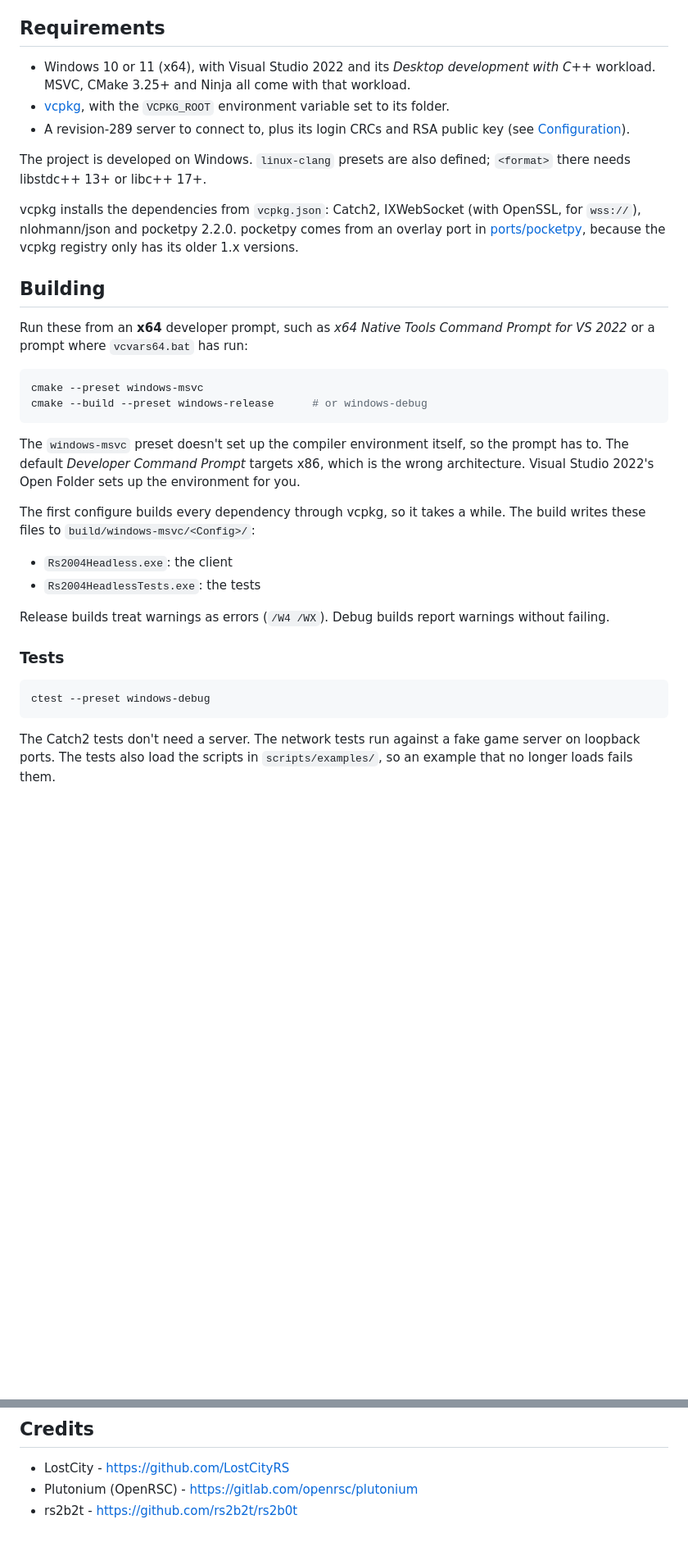
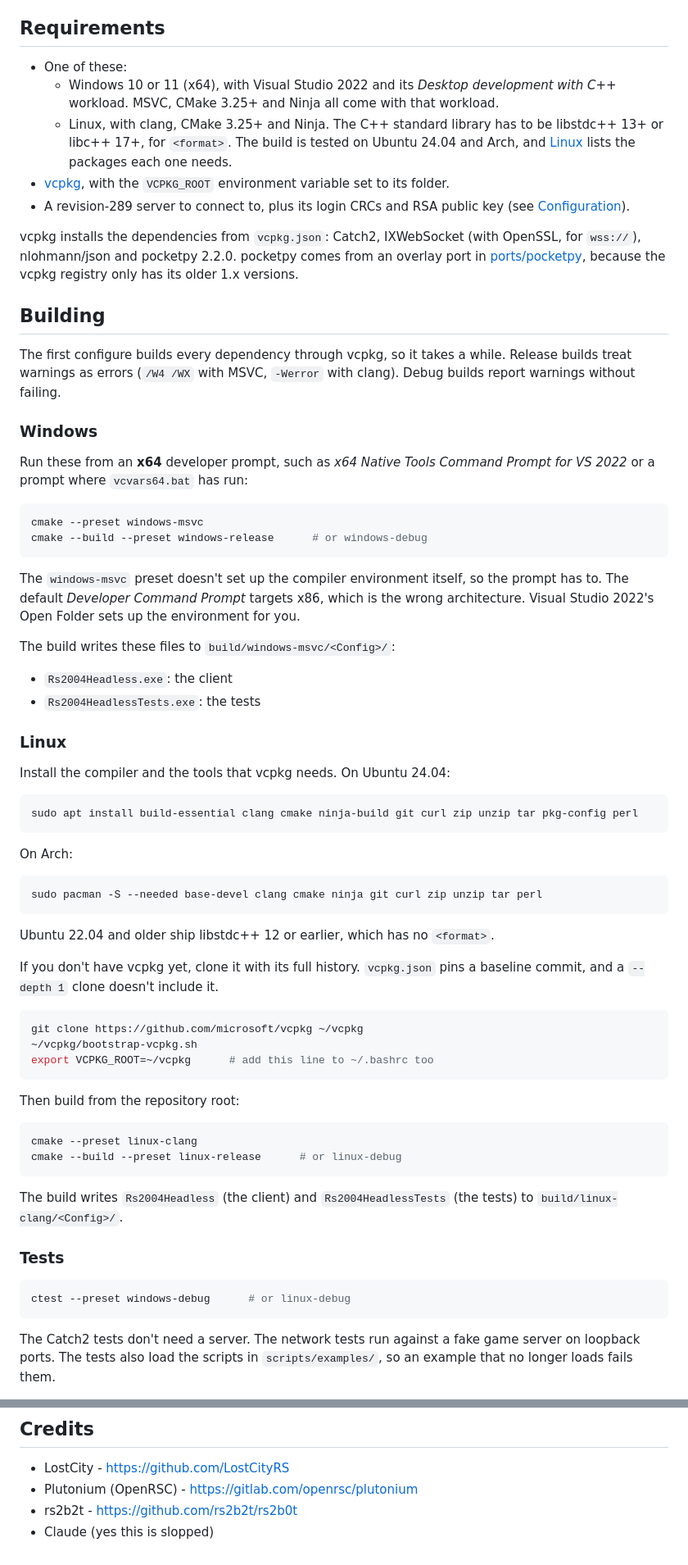
Before and after one commit to ineedbots/lc-headless, a Markdown page: README.md, 2 parts joined by grey strips. Shown at 82% size. GitHub-like rendering; blank space fills up the shorter version.

Commit message:
readme for linux

````diff
--- a/README.md
+++ b/README.md
@@ -18,15 +18,19 @@ A headless game client for revision-289 (2004-era RuneScape) servers, such as th
 
 ## Requirements
 
-- Windows 10 or 11 (x64), with Visual Studio 2022 and its *Desktop development with C++* workload. MSVC, CMake 3.25+ and Ninja all come with that workload.
+- One of these:
+  - Windows 10 or 11 (x64), with Visual Studio 2022 and its *Desktop development with C++* workload. MSVC, CMake 3.25+ and Ninja all come with that workload.
+  - Linux, with clang, CMake 3.25+ and Ninja. The C++ standard library has to be libstdc++ 13+ or libc++ 17+, for `<format>`. The build is tested on Ubuntu 24.04 and Arch, and [Linux](#linux) lists the packages each one needs.
 - [vcpkg](https://github.com/microsoft/vcpkg), with the `VCPKG_ROOT` environment variable set to its folder.
 - A revision-289 server to connect to, plus its login CRCs and RSA public key (see [Configuration](#configuration)).
-
-The project is developed on Windows. `linux-clang` presets are also defined; `<format>` there needs libstdc++ 13+ or libc++ 17+.
 
 vcpkg installs the dependencies from `vcpkg.json`: Catch2, IXWebSocket (with OpenSSL, for `wss://`), nlohmann/json and pocketpy 2.2.0. pocketpy comes from an overlay port in [ports/pocketpy](ports/pocketpy), because the vcpkg registry only has its older 1.x versions.
 
 ## Building
+
+The first configure builds every dependency through vcpkg, so it takes a while. Release builds treat warnings as errors (`/W4 /WX` with MSVC, `-Werror` with clang). Debug builds report warnings without failing.
+
+### Windows
 
 Run these from an **x64** developer prompt, such as *x64 Native Tools Command Prompt for VS 2022* or a prompt where `vcvars64.bat` has run:
 
@@ -37,17 +41,48 @@ cmake --build --preset windows-release      # or windows-debug
 
 The `windows-msvc` preset doesn't set up the compiler environment itself, so the prompt has to. The default *Developer Command Prompt* targets x86, which is the wrong architecture. Visual Studio 2022's Open Folder sets up the environment for you.
 
-The first configure builds every dependency through vcpkg, so it takes a while. The build writes these files to `build/windows-msvc/<Config>/`:
+The build writes these files to `build/windows-msvc/<Config>/`:
 
 - `Rs2004Headless.exe`: the client
 - `Rs2004HeadlessTests.exe`: the tests
 
-Release builds treat warnings as errors (`/W4 /WX`). Debug builds report warnings without failing.
+### Linux
+
+Install the compiler and the tools that vcpkg needs. On Ubuntu 24.04:
+
+```sh
+sudo apt install build-essential clang cmake ninja-build git curl zip unzip tar pkg-config perl
+```
+
+On Arch:
+
+```sh
+sudo pacman -S --needed base-devel clang cmake ninja git curl zip unzip tar perl
+```
+
+Ubuntu 22.04 and older ship libstdc++ 12 or earlier, which has no `<format>`.
+
+If you don't have vcpkg yet, clone it with its full history. `vcpkg.json` pins a baseline commit, and a `--depth 1` clone doesn't include it.
+
+```sh
+git clone https://github.com/microsoft/vcpkg ~/vcpkg
+~/vcpkg/bootstrap-vcpkg.sh
+export VCPKG_ROOT=~/vcpkg      # add this line to ~/.bashrc too
+```
+
+Then build from the repository root:
+
+```sh
+cmake --preset linux-clang
+cmake --build --preset linux-release      # or linux-debug
+```
+
+The build writes `Rs2004Headless` (the client) and `Rs2004HeadlessTests` (the tests) to `build/linux-clang/<Config>/`.
 
 ### Tests
 
 ```sh
-ctest --preset windows-debug
+ctest --preset windows-debug      # or linux-debug
 ```
 
 The Catch2 tests don't need a server. The network tests run against a fake game server on loopback ports. The tests also load the scripts in `scripts/examples/`, so an example that no longer loads fails them.
@@ -226,3 +267,4 @@ Code follows [CONVENTIONS.md](docs/CONVENTIONS.md) (C++20, Allman braces, `Pasca
 - LostCity - https://github.com/LostCityRS
 - Plutonium (OpenRSC) - https://gitlab.com/openrsc/plutonium
 - rs2b2t - https://github.com/rs2b2t/rs2b0t
+- Claude (yes this is slopped)
````
Also changed, not shown: other parts of README.md (+6 -0 lines).
